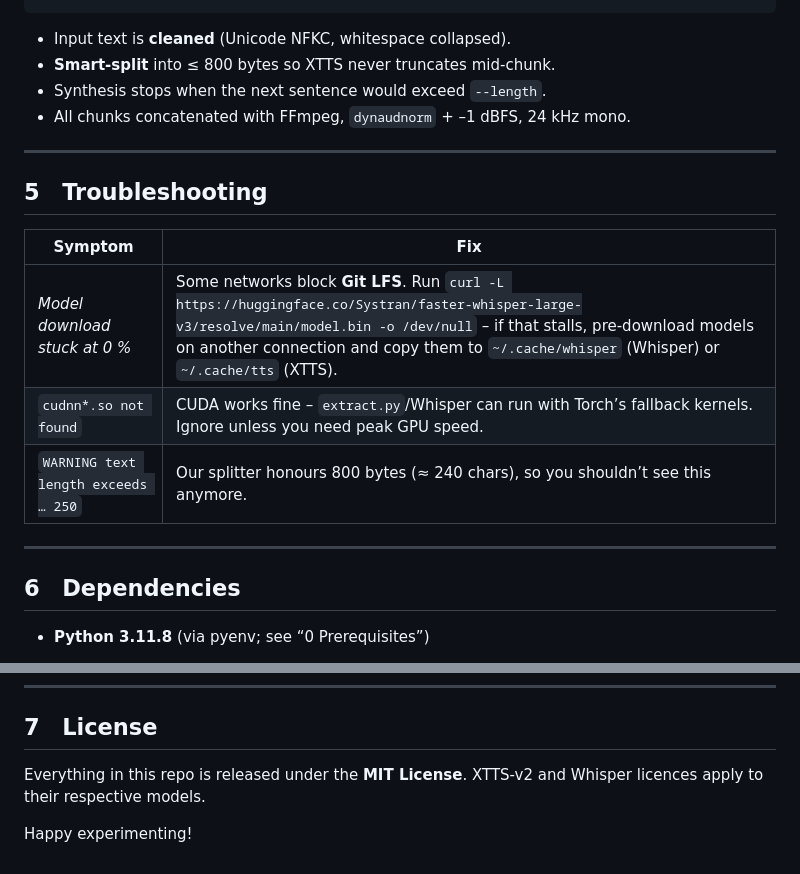
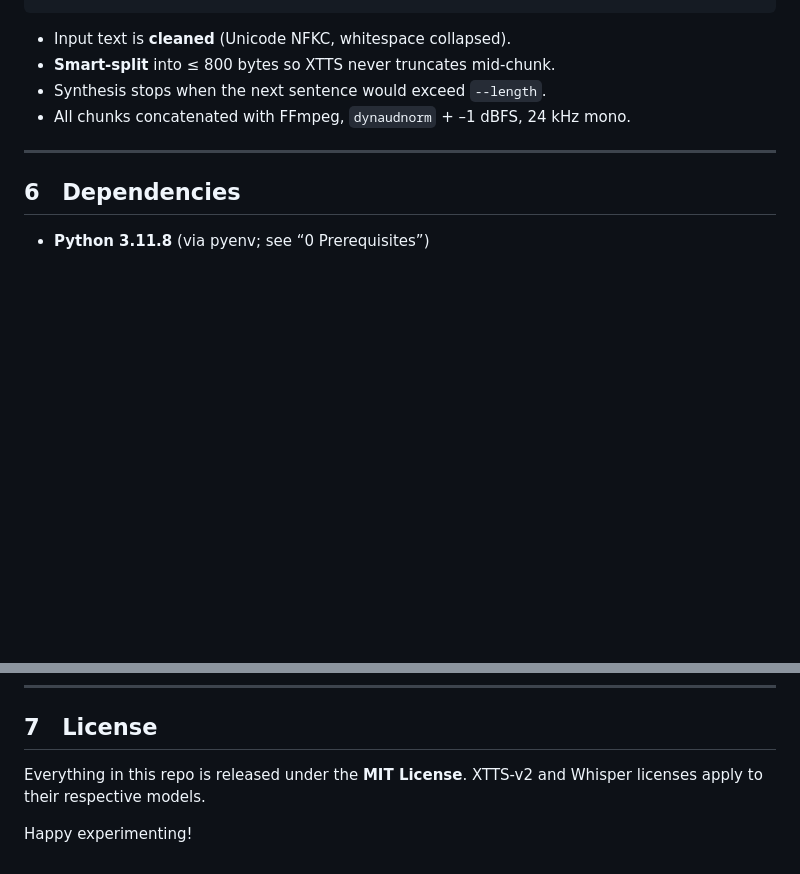
Before and after one commit to tyemirov/dictator, a Markdown page: README.md, 2 parts joined by grey strips. Rendered like a GitHub page; blank space fills up the shorter version.

Commit message:
Maintenance: the troubleshooting section removed

```diff
--- a/README.md
+++ b/README.md
@@ -126,16 +126,6 @@ optional arguments
 
 ---
 
-## 5 Troubleshooting
-
-| Symptom                             | Fix                                                                                                                                                                                                                                                                           |
-|-------------------------------------|-------------------------------------------------------------------------------------------------------------------------------------------------------------------------------------------------------------------------------------------------------------------------------|
-| *Model download stuck at 0 %*       | Some networks block **Git LFS**. Run `curl -L https://huggingface.co/Systran/faster-whisper-large-v3/resolve/main/model.bin -o /dev/null` – if that stalls, pre-download models on another connection and copy them to `~/.cache/whisper` (Whisper) or `~/.cache/tts` (XTTS). |
-| `cudnn*.so not found`               | CUDA works fine – `extract.py`/Whisper can run with Torch’s fallback kernels. Ignore unless you need peak GPU speed.                                                                                                                                                          |
-| `WARNING text length exceeds … 250` | Our splitter honours 800 bytes (≈ 240 chars), so you shouldn’t see this anymore.                                                                                                                                                                                              |
-
----
-
 ## 6 Dependencies
 
 * **Python 3.11.8** (via pyenv; see “0 Prerequisites”)
@@ -155,6 +145,6 @@ optional arguments
 ## 7 License
 
 Everything in this repo is released under the **MIT License**.
-XTTS-v2 and Whisper licences apply to their respective models.
+XTTS-v2 and Whisper licenses apply to their respective models.
 
 Happy experimenting!
```
